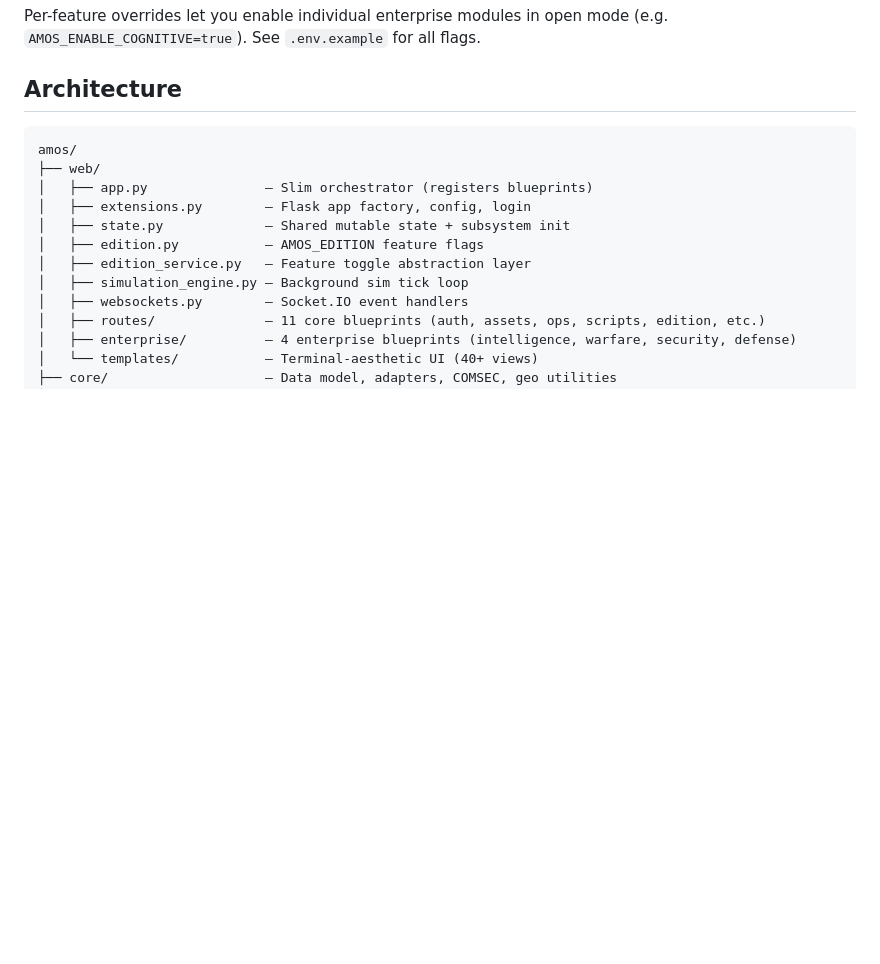
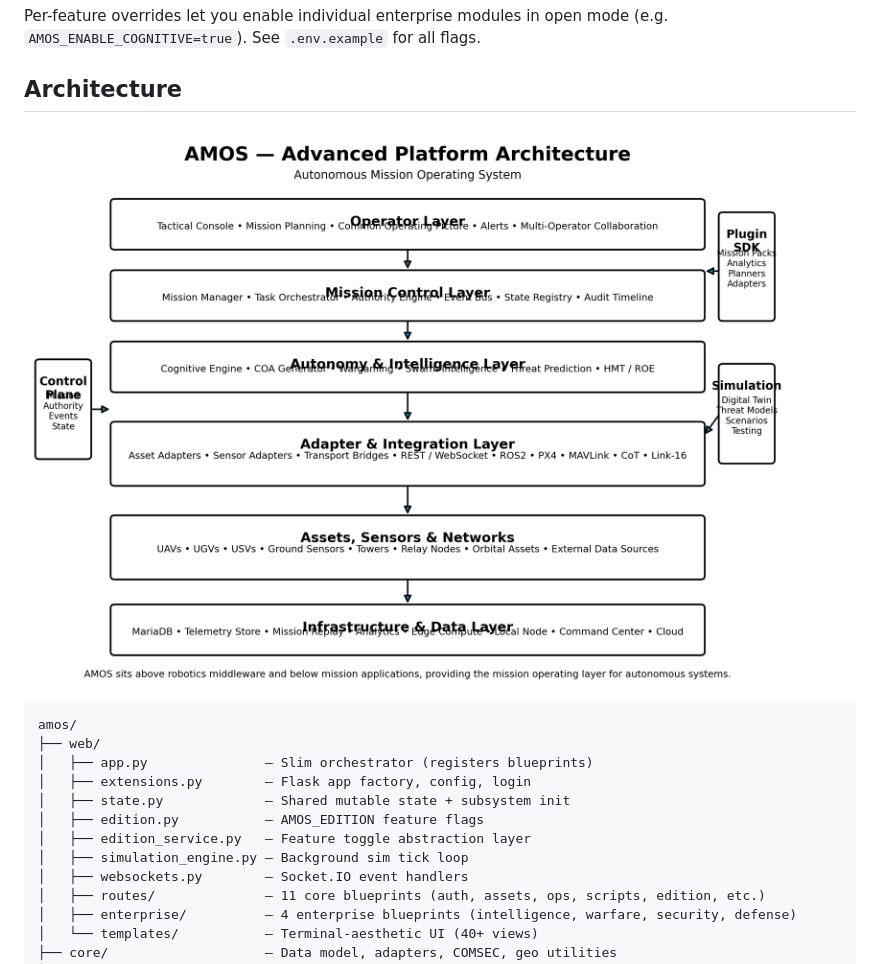
Before and after one commit to merkuriddg/amos-autonomous_mission_orchestration_system, a Markdown page: README.md, the part around the change. GitHub-like rendering; blank space fills up the shorter version.

Commit message:
docs: add architecture diagram to README
Co-Authored-By: Oz <oz-agent@warp.dev>

````diff
--- a/README.md
+++ b/README.md
@@ -42,6 +42,8 @@ AMOS ships in two editions controlled by `AMOS_EDITION` in `.env`:
 Per-feature overrides let you enable individual enterprise modules in open mode (e.g. `AMOS_ENABLE_COGNITIVE=true`). See `.env.example` for all flags.
 
 ## Architecture
+
+![AMOS Architecture](docs/images/amos_architecture_advanced.png)
 
 ```
 amos/
````
